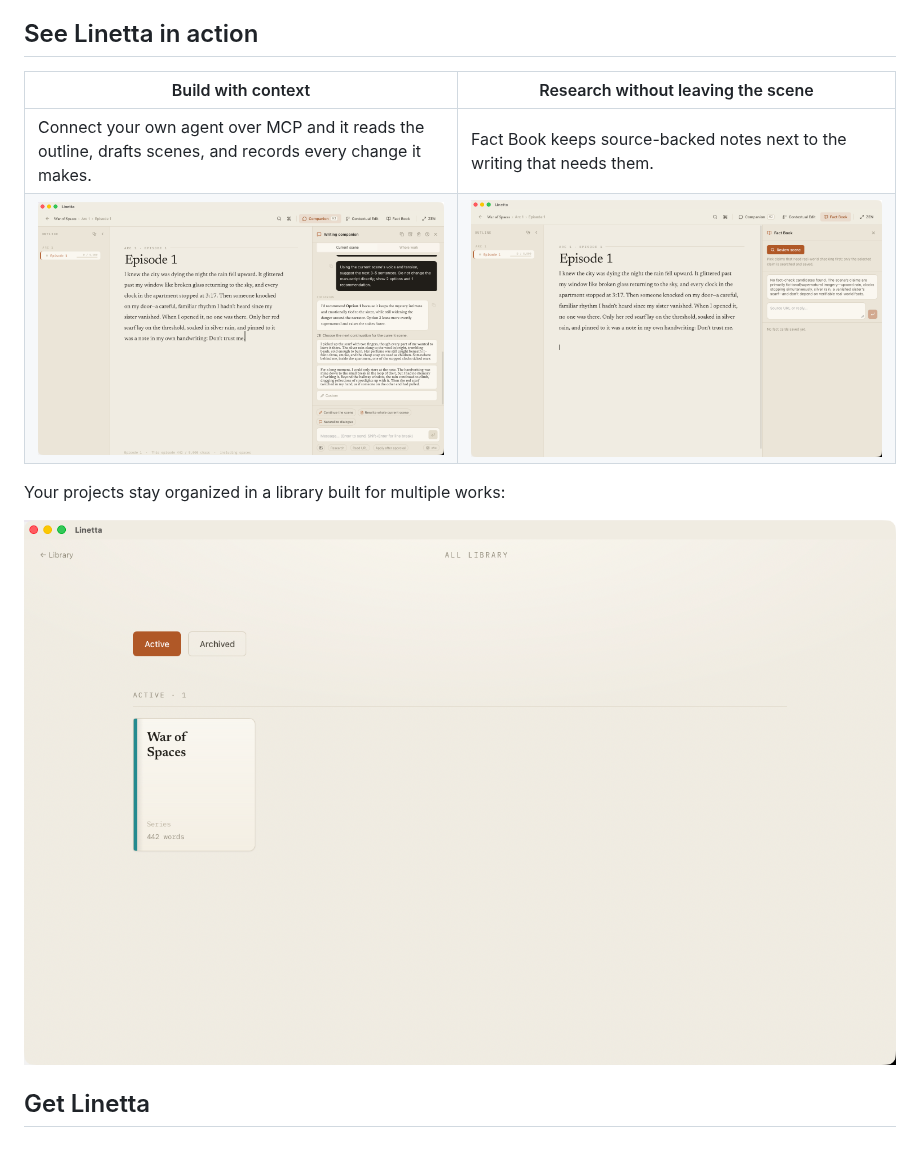
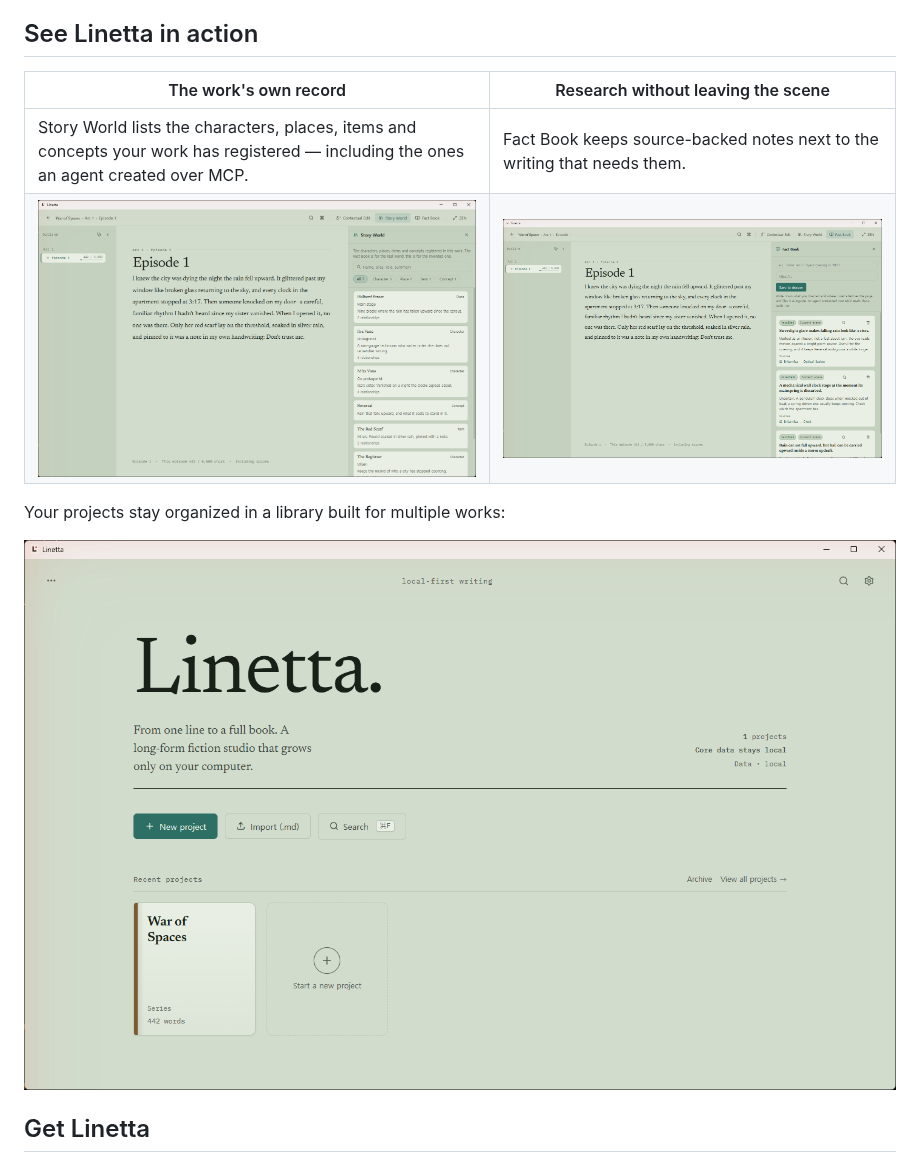
Before and after one commit to devlikebear/linetta, a Markdown page: README.md, the part around one of its changes. Drawn GitHub-style; pictures changed too: docs/assets/screenshots/companion.png (deleted), docs/assets/screenshots/fact-book.png, docs/assets/screenshots/library.png.

Commit message:
docs: retake the screenshots, which advertised a removed feature (#63)
The README hero, both cells of "See Linetta in action", and the library
shot were all taken before the MCP pivot. The hero showed the companion
panel and a Cmd+J that is now unbound; the Fact Book shot showed the old
web-search flow and a Companion button in the toolbar. The project's
front page advertised a feature 1.0.0 removes.

Four shots from the installed 1.0.0 build, run against a throwaway
LINETTA_HOME so no real manuscript was opened:

- workspace.png — the hero
- story-world.png — replaces the second companion.png in the table,
  which is also the better half of that pair now: the cell is about
  what an agent creates over MCP, and this is where a writer goes to
  look at it
- fact-book.png — the rewritten panel, recording what you checked
- library.png

companion.png is deleted.

One thing to look at: the old set was macOS chrome in a cream palette;
these are Windows chrome in the default hanji palette. They match what a
new install actually looks like, but the README's colour changes. Say
the word and I will retake in `paper`, which is close to the old cream.

Co-authored-by: Claude Opus 5 <noreply@anthropic.com>

```diff
--- a/README.md
+++ b/README.md
@@ -30,10 +30,10 @@ Linetta is made for novelists and web-fiction writers who want their manuscript,
 
 ## See Linetta in action
 
-| Build with context | Research without leaving the scene |
+| The work's own record | Research without leaving the scene |
 | --- | --- |
-| Connect your own agent over MCP and it reads the outline, drafts scenes, and records every change it makes. | Fact Book keeps source-backed notes next to the writing that needs them. |
-| ![Linetta workspace](docs/assets/screenshots/companion.png) | ![Linetta Fact Book](docs/assets/screenshots/fact-book.png) |
+| Story World lists the characters, places, items and concepts your work has registered — including the ones an agent created over MCP. | Fact Book keeps source-backed notes next to the writing that needs them. |
+| ![Linetta Story World](docs/assets/screenshots/story-world.png) | ![Linetta Fact Book](docs/assets/screenshots/fact-book.png) |
 
 Your projects stay organized in a library built for multiple works:
 
```
Also changed, not shown: other parts of README.md (+1 -1 lines), docs/assets/screenshots/workspace.png (added), 1 other file.
